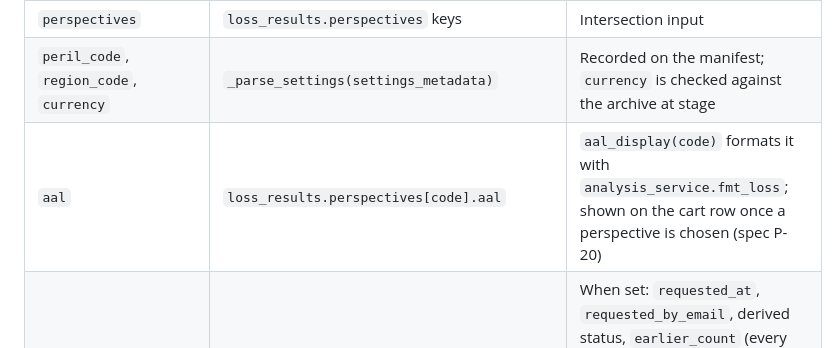
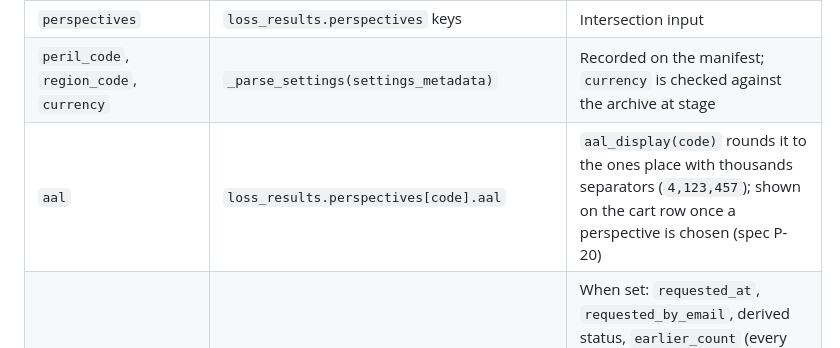
Before and after one commit to anilvenugopal/risk-workbench, a Markdown page: specs/014-results-export/data-model.md, the part around the change. Drawn GitHub-style.

Commit message:
Describe the cart row's ones-place AAL in spec 014

```diff
--- a/specs/014-results-export/data-model.md
+++ b/specs/014-results-export/data-model.md
@@ -264,7 +264,7 @@ script refuses when `MSSQL_LOSS_DATABASE` is not `rwb_loss`.
 | `irp_id`, `irp_app_analysis_id` | `irp_analysis` | `irp_app_analysis_id` must parse as `int`, else the row is listed disabled with the reason (FR-005) |
 | `perspectives` | `loss_results.perspectives` keys | Intersection input |
 | `peril_code`, `region_code`, `currency` | `_parse_settings(settings_metadata)` | Recorded on the manifest; `currency` is checked against the archive at stage |
-| `aal` | `loss_results.perspectives[code].aal` | `aal_display(code)` formats it with `analysis_service.fmt_loss`; shown on the cart row once a perspective is chosen (spec P-20) |
+| `aal` | `loss_results.perspectives[code].aal` | `aal_display(code)` rounds it to the ones place with thousands separators (`4,123,457`); shown on the cart row once a perspective is chosen (spec P-20) |
 | `exported` | The newest manifest row for (`irp_app_analysis_id`, chosen perspective), from any submission | When set: `requested_at`, `requested_by_email`, derived status, `earlier_count` (every such row), and `requested_from_submission_id` for the link to that submission's exports table. A warning only — the row stays tickable and the export proceeds (spec P-17) |
 
 ### ExportAnalysisDetail — one exports-table row
```
Also changed, not shown: 1 other file.
